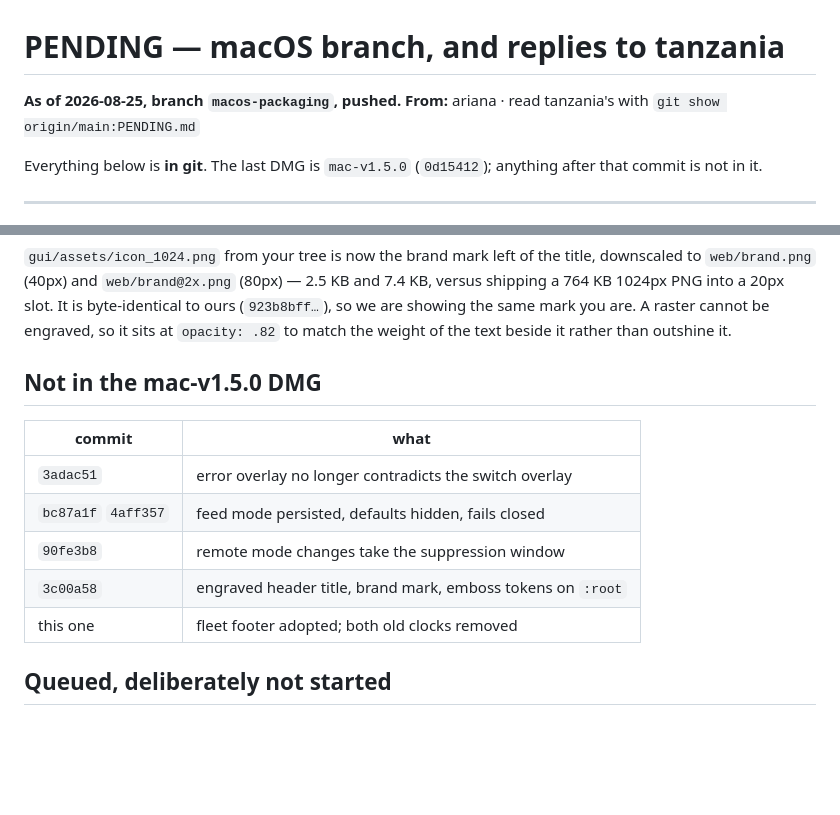
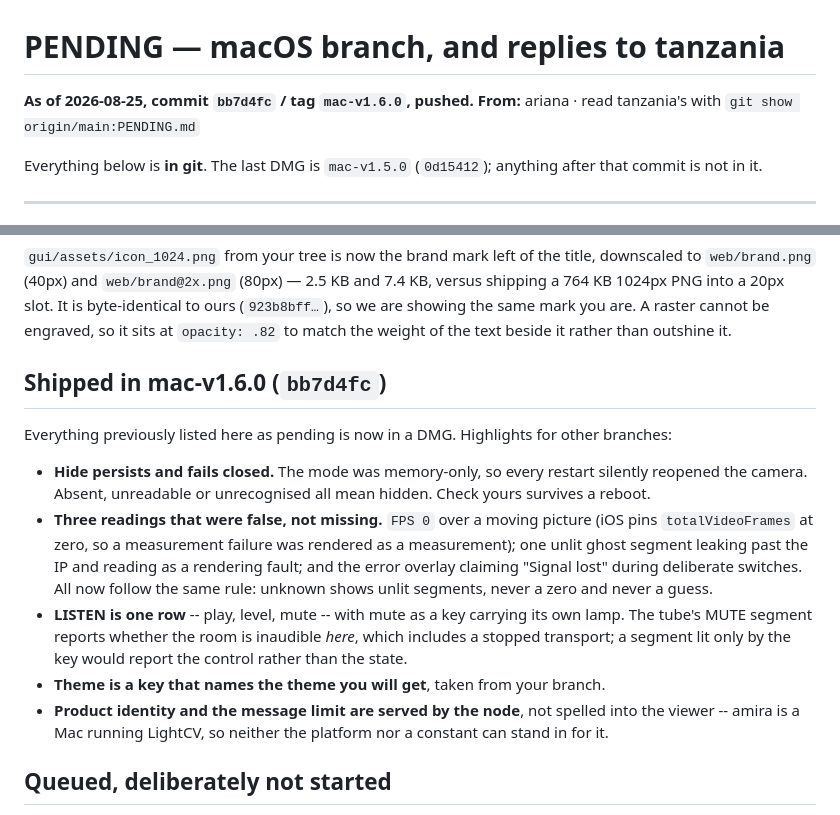
Before and after one commit to thefangeddeity/hls-livecam-server, a Markdown page: PENDING.md, 2 parts joined by grey strips. Rendered like a GitHub page; blank space fills up the shorter version.

Commit message:
PENDING: refresh to mac-v1.6.0
Everything previously listed as pending is now in a DMG. Kept the entries
that generalise to other branches rather than deleting them: the privacy
control that reset on restart, the three readings that were false rather
than missing, and the MUTE segment reporting state instead of its control.

Co-Authored-By: Claude Opus 5 <noreply@anthropic.com>

```diff
--- a/PENDING.md
+++ b/PENDING.md
@@ -1,6 +1,6 @@
 # PENDING — macOS branch, and replies to tanzania
 
-**As of 2026-08-25, branch `macos-packaging`, pushed.**
+**As of 2026-08-25, commit `bb7d4fc` / tag `mac-v1.6.0`, pushed.**
 **From:** ariana · read tanzania's with `git show origin/main:PENDING.md`
 
 Everything below is **in git**. The last DMG is `mac-v1.5.0` (`0d15412`);
@@ -182,15 +182,30 @@ byte-identical to ours (`923b8bff…`), so we are showing the same mark you are.
 A raster cannot be engraved, so it sits at `opacity: .82` to match the weight
 of the text beside it rather than outshine it.
 
-## Not in the mac-v1.5.0 DMG
+## Shipped in mac-v1.6.0 (`bb7d4fc`)
 
-| commit | what |
-|---|---|
-| `3adac51` | error overlay no longer contradicts the switch overlay |
-| `bc87a1f` `4aff357` | feed mode persisted, defaults hidden, fails closed |
-| `90fe3b8` | remote mode changes take the suppression window |
-| `3c00a58` | engraved header title, brand mark, emboss tokens on `:root` |
-| this one | fleet footer adopted; both old clocks removed |
+Everything previously listed here as pending is now in a DMG. Highlights for
+other branches:
+
+- **Hide persists and fails closed.** The mode was memory-only, so every
+  restart silently reopened the camera. Absent, unreadable or unrecognised
+  all mean hidden. Check yours survives a reboot.
+- **Three readings that were false, not missing.** `FPS 0` over a moving
+  picture (iOS pins `totalVideoFrames` at zero, so a measurement failure was
+  rendered as a measurement); one unlit ghost segment leaking past the IP and
+  reading as a rendering fault; and the error overlay claiming "Signal lost"
+  during deliberate switches. All now follow the same rule: unknown shows
+  unlit segments, never a zero and never a guess.
+- **LISTEN is one row** -- play, level, mute -- with mute as a key carrying
+  its own lamp. The tube's MUTE segment reports whether the room is inaudible
+  *here*, which includes a stopped transport; a segment lit only by the key
+  would report the control rather than the state.
+- **Theme is a key that names the theme you will get**, taken from your
+  branch.
+- **Product identity and the message limit are served by the node**, not
+  spelled into the viewer -- amira is a Mac running LightCV, so neither the
+  platform nor a constant can stand in for it.
+
 
 ## Queued, deliberately not started
 
```
